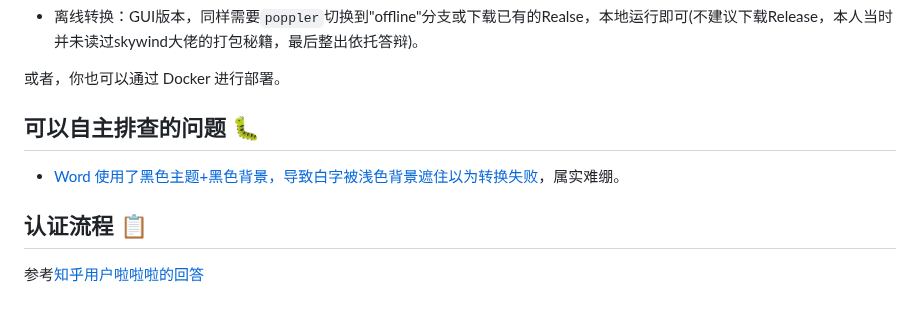
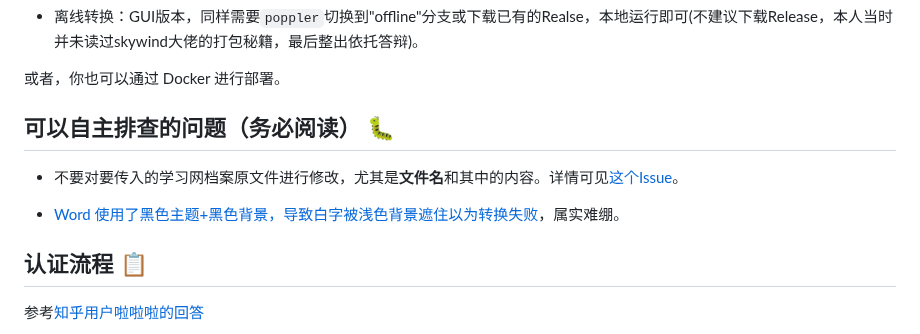
Before and after one commit to Nagi-ovo/CHSI-Converter, a Markdown page: README.md, the part around the change. GitHub-like rendering; blank space fills up the shorter version.

Commit message:
完善了传入文件名的要求 #13

```diff
--- a/README.md
+++ b/README.md
@@ -18,9 +18,11 @@
 
 或者，你也可以通过 Docker 进行部署。
 
-## 可以自主排查的问题 🐛
+## 可以自主排查的问题（务必阅读） 🐛
 
-- [Word 使用了黑色主题+黑色背景，导致白字被浅色背景遮住以为转换失败](https://github.com/Nagi-ovo/CHSI-Converter/pull/5#issuecomment-1829653930)，属实难绷。
+- 不要对要传入的学习网档案原文件进行修改，尤其是**文件名**和其中的内容。详情可见[这个Issue](https://github.com/Nagi-ovo/CHSI-Converter/issues/13)。
+
+- [Word 使用了黑色主题+黑色背景，导致白字被浅色背景遮住以为转换失败](https://github.com/Nagi-ovo/CHSI-Converter/issues/7)，属实难绷。
 
 ## 认证流程 📋
 
```
